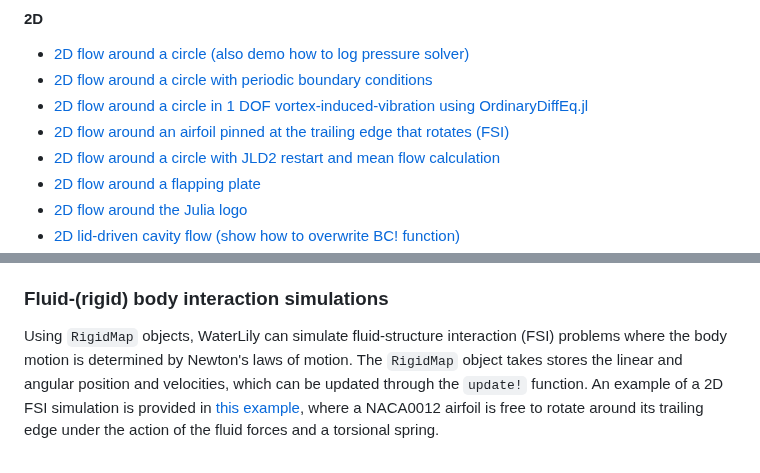
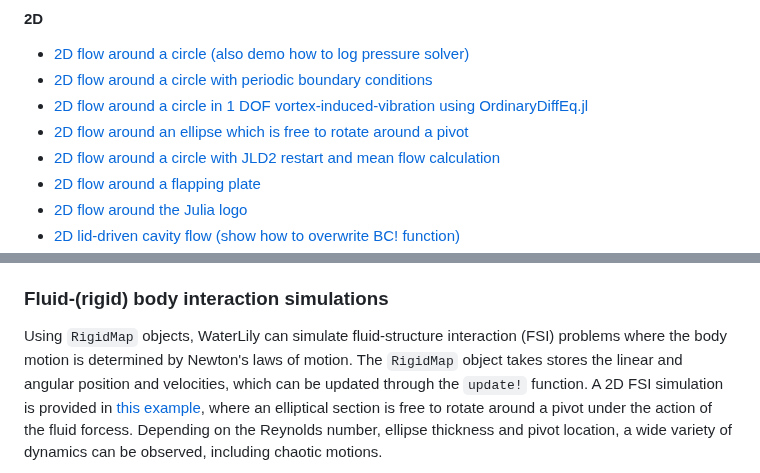
Before and after one commit to WaterLily-jl/WaterLily-Examples, a Markdown page: README.md, 2 parts joined by grey strips. Rendered like a GitHub page.

Commit message:
Update README and gifs for FreeRotationEllipse example

```diff
--- a/README.md
+++ b/README.md
@@ -25,7 +25,7 @@ Below we provide a list of all the examples available
 - [2D flow around a circle (also demo how to log pressure solver)](examples/TwoD_Circle.jl)
 - [2D flow around a circle with periodic boundary conditions](examples/TwoD_CirclePeriodicBC.jl)
 - [2D flow around a circle in 1 DOF vortex-induced-vibration using OrdinaryDiffEq.jl](examples/TwoD_CircleVIV.jl)
-- [2D flow around an airfoil pinned at the trailing edge that rotates (FSI)](examples/TwoD_RevertingAirfoil.jl)
+- [2D flow around an ellipse which is free to rotate around a pivot](examples/TwoD_FreeRotatingEllipse.jl)
 - [2D flow around a circle with JLD2 restart and mean flow calculation](examples/TwoD_MeanCircleJLD2.jl)
 - [2D flow around a flapping plate](examples/TwoD_Hover.jl)
 - [2D flow around the Julia logo](examples/TwoD_Julia.jl)
@@ -343,5 +343,5 @@ will save the `circle` simulation in the `circle.jld2` file, which can then be r
 
 ### Fluid-(rigid) body interaction simulations
 
-Using `RigidMap` objects, WaterLily can simulate fluid-structure interaction (FSI) problems where the body motion is determined by Newton's laws of motion. The `RigidMap` object takes stores the linear and angular position and velocities, which can be updated through the `update!` function. An example of a 2D FSI simulation is provided in [this example](examples/TwoD_RevertingAirfoil.jl), where a NACA0012 airfoil is free to rotate around its trailing edge under the action of the fluid forces and a torsional spring.
+Using `RigidMap` objects, WaterLily can simulate fluid-structure interaction (FSI) problems where the body motion is determined by Newton's laws of motion. The `RigidMap` object takes stores the linear and angular position and velocities, which can be updated through the `update!` function. A 2D FSI simulation is provided in [this example](examples/TwoD_FreeRotatingEllipse.jl), where an elliptical section is free to rotate around a pivot under the action of the fluid forcess. Depending on the Reynolds number, ellipse thickness and pivot location, a wide variety of dynamics can be observed, including chaotic motions.
 
```
Also changed, not shown: other parts of README.md (+3 -1 lines), assets/EllipseStable.gif (added), assets/FSI_airfoil.gif (deleted), 2 other files.
